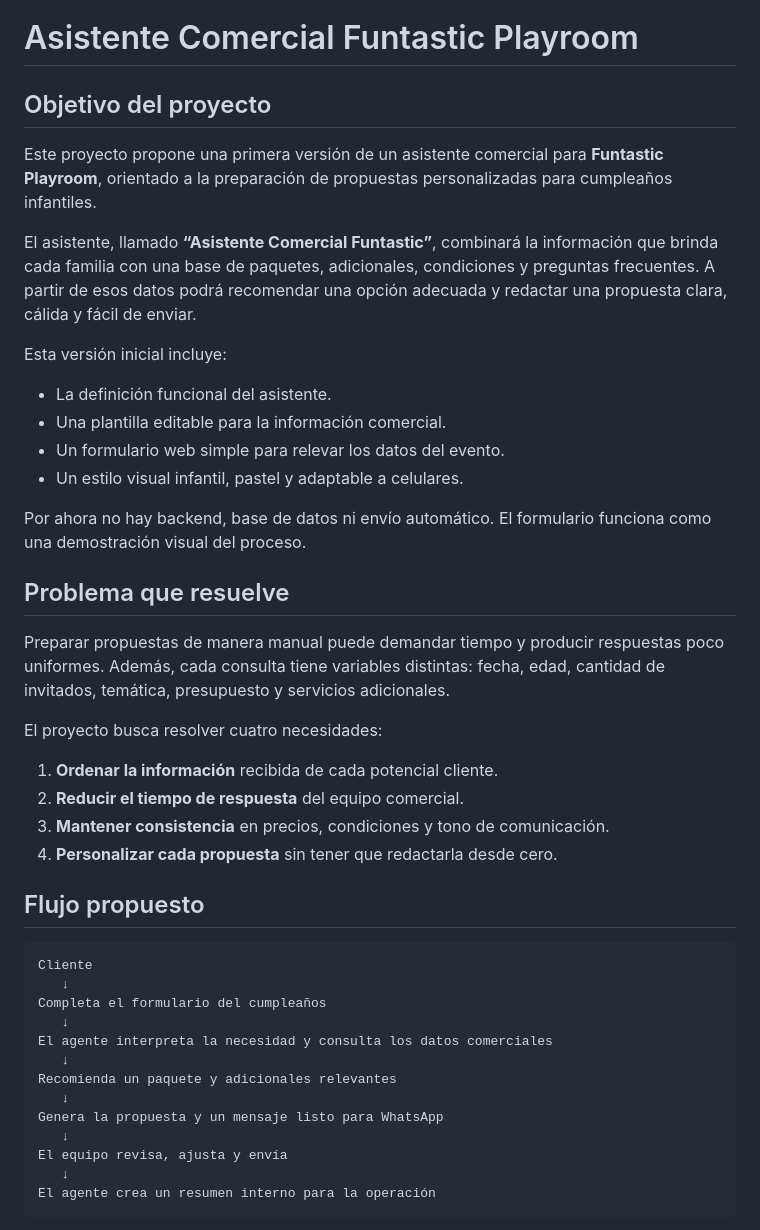
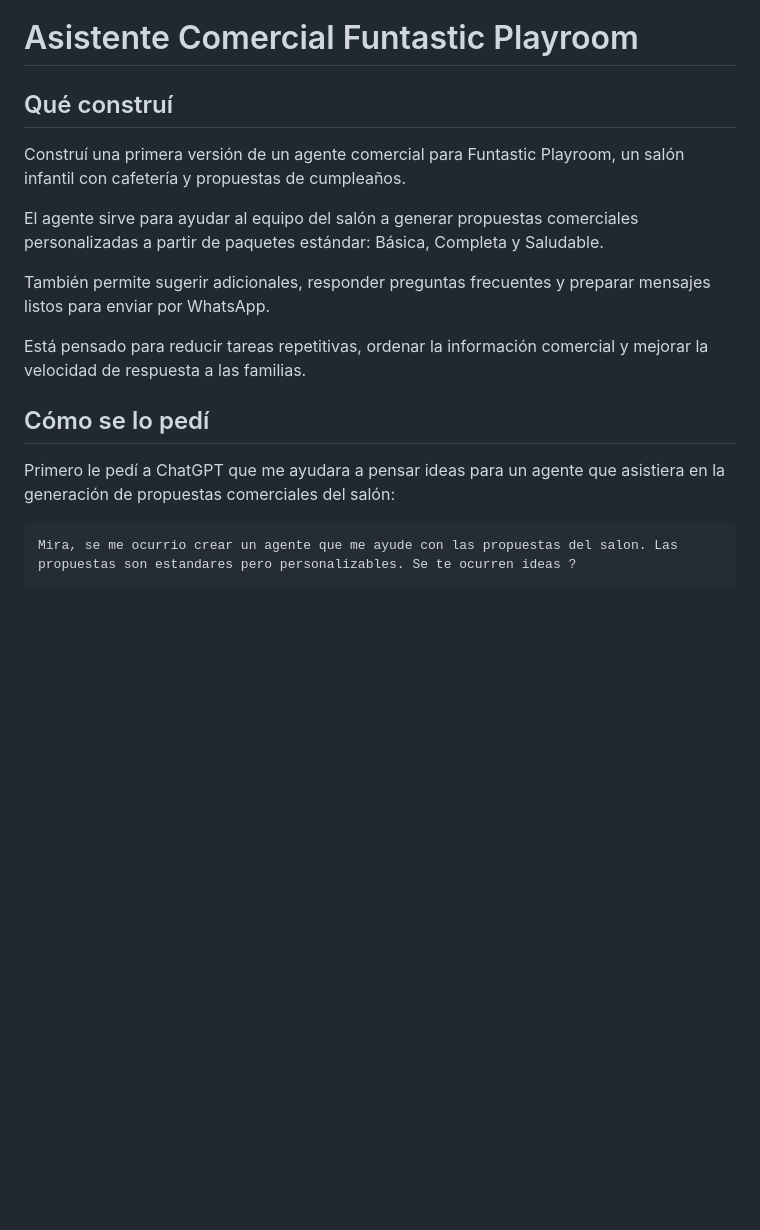
Before and after one commit to danielalejandroosorio2026/funtastic-propuestas-agent-v0, a Markdown page: README.md, the part around one of its changes. Drawn GitHub-style; blank space fills up the shorter version.

````diff
--- a/README.md
+++ b/README.md
@@ -1,46 +1,20 @@
 # Asistente Comercial Funtastic Playroom
 
-## Objetivo del proyecto
+## Qué construí
 
-Este proyecto propone una primera versión de un asistente comercial para **Funtastic Playroom**, orientado a la preparación de propuestas personalizadas para cumpleaños infantiles.
+Construí una primera versión de un agente comercial para Funtastic Playroom, un salón infantil con cafetería y propuestas de cumpleaños.
 
-El asistente, llamado **“Asistente Comercial Funtastic”**, combinará la información que brinda cada familia con una base de paquetes, adicionales, condiciones y preguntas frecuentes. A partir de esos datos podrá recomendar una opción adecuada y redactar una propuesta clara, cálida y fácil de enviar.
+El agente sirve para ayudar al equipo del salón a generar propuestas comerciales personalizadas a partir de paquetes estándar: Básica, Completa y Saludable.
 
-Esta versión inicial incluye:
+También permite sugerir adicionales, responder preguntas frecuentes y preparar mensajes listos para enviar por WhatsApp.
 
-- La definición funcional del asistente.
-- Una plantilla editable para la información comercial.
-- Un formulario web simple para relevar los datos del evento.
-- Un estilo visual infantil, pastel y adaptable a celulares.
+Está pensado para reducir tareas repetitivas, ordenar la información comercial y mejorar la velocidad de respuesta a las familias.
 
-Por ahora no hay backend, base de datos ni envío automático. El formulario funciona como una demostración visual del proceso.
+## Cómo se lo pedí
 
-## Problema que resuelve
-
-Preparar propuestas de manera manual puede demandar tiempo y producir respuestas poco uniformes. Además, cada consulta tiene variables distintas: fecha, edad, cantidad de invitados, temática, presupuesto y servicios adicionales.
-
-El proyecto busca resolver cuatro necesidades:
-
-1. **Ordenar la información** recibida de cada potencial cliente.
-2. **Reducir el tiempo de respuesta** del equipo comercial.
-3. **Mantener consistencia** en precios, condiciones y tono de comunicación.
-4. **Personalizar cada propuesta** sin tener que redactarla desde cero.
-
-## Flujo propuesto
+Primero le pedí a ChatGPT que me ayudara a pensar ideas para un agente que asistiera en la generación de propuestas comerciales del salón:
 
 ```text
-Cliente
-   ↓
-Completa el formulario del cumpleaños
-   ↓
-El agente interpreta la necesidad y consulta los datos comerciales
-   ↓
-Recomienda un paquete y adicionales relevantes
-   ↓
-Genera la propuesta y un mensaje listo para WhatsApp
-   ↓
-El equipo revisa, ajusta y envía
-   ↓
-El agente crea un resumen interno para la operación
+Mira, se me ocurrio crear un agente que me ayude con las propuestas del salon. Las propuestas son estandares pero personalizables. Se te ocurren ideas ?
 ```
 
````
Also changed, not shown: other parts of README.md (+37 -44 lines).
